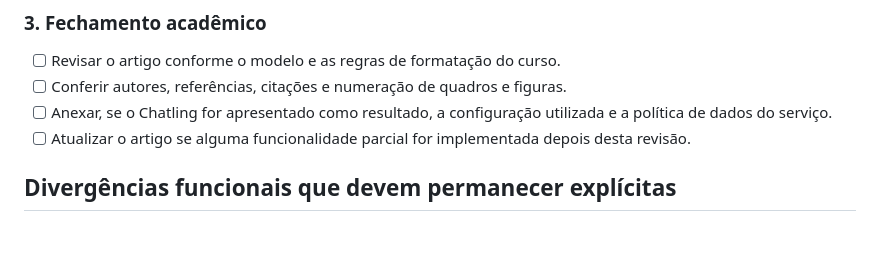
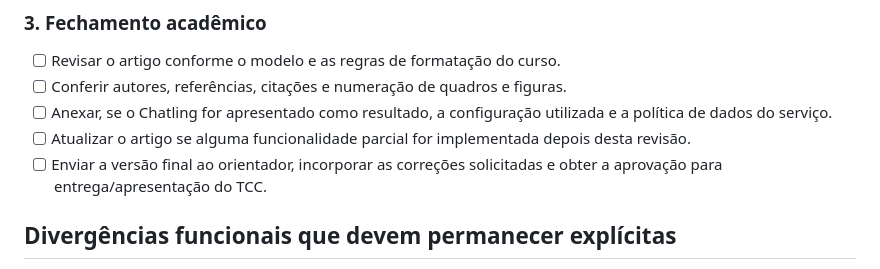
Before and after one commit to murilotecoteco/MGMOTORS, a Markdown page: PENDENCIAS_GUILHERME.md, the part around the change. GitHub-like rendering; blank space fills up the shorter version.

Commit message:
docs: detalhar fechamento acadêmico

```diff
--- a/PENDENCIAS_GUILHERME.md
+++ b/PENDENCIAS_GUILHERME.md
@@ -42,6 +42,7 @@ Registrar para cada participante apenas dados necessários para a avaliação: t
 - [ ] Conferir autores, referências, citações e numeração de quadros e figuras.
 - [ ] Anexar, se o Chatling for apresentado como resultado, a configuração utilizada e a política de dados do serviço.
 - [ ] Atualizar o artigo se alguma funcionalidade parcial for implementada depois desta revisão.
+- [ ] Enviar a versão final ao orientador, incorporar as correções solicitadas e obter a aprovação para entrega/apresentação do TCC.
 
 ## Divergências funcionais que devem permanecer explícitas
 
```
